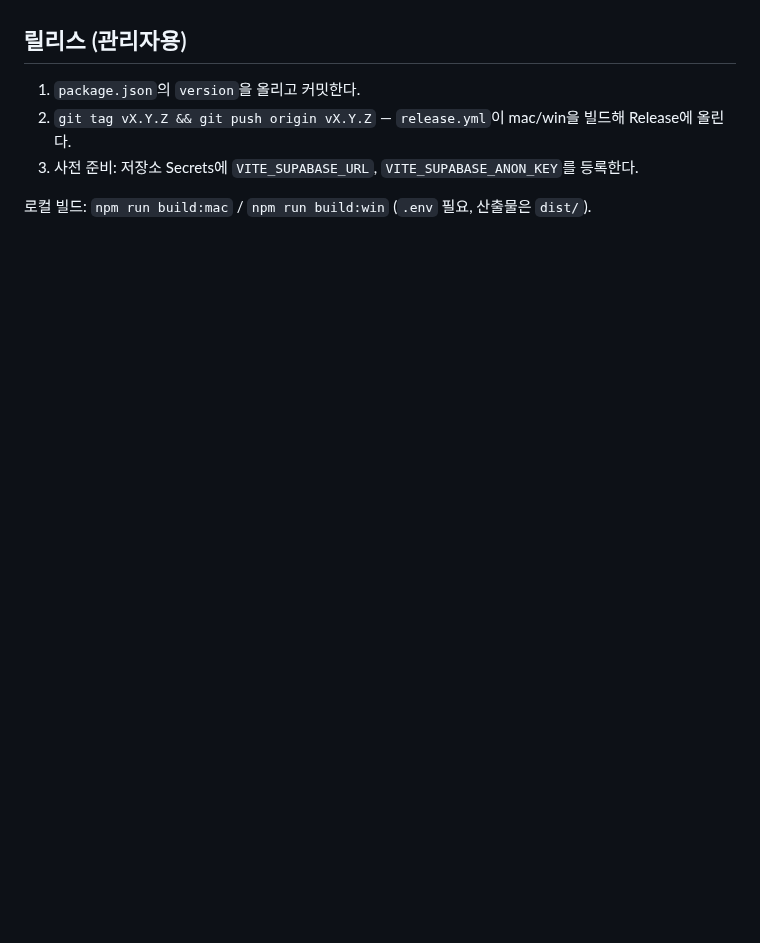
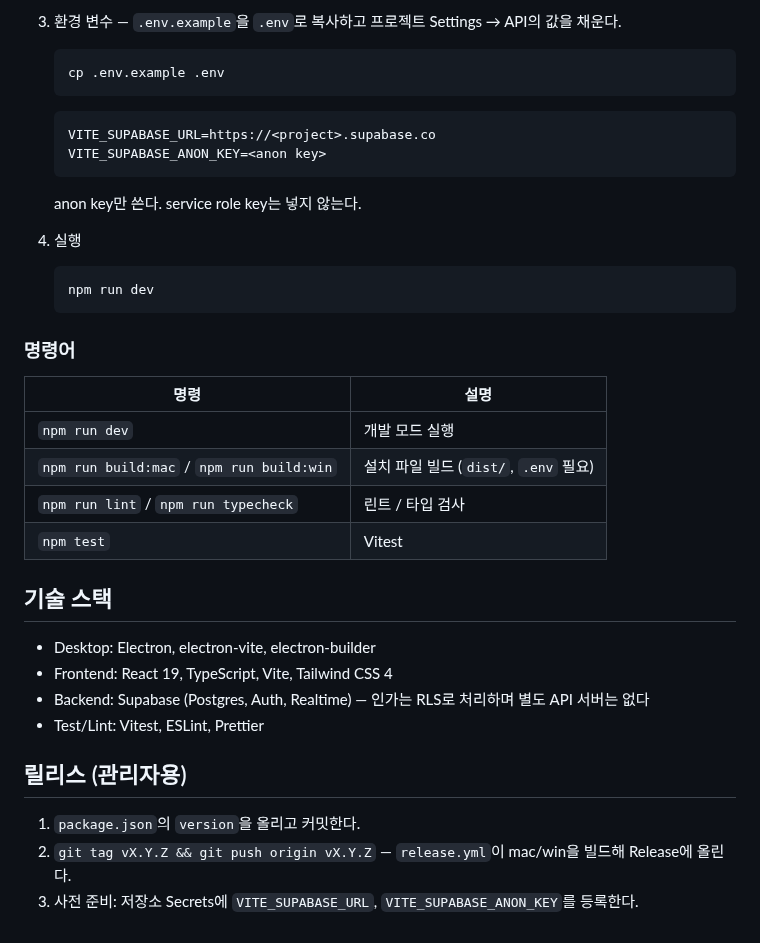
Before and after one commit to HYE77/SyncPad, a Markdown page: README.md, the part around one of its changes. Rendered like a GitHub page; blank space fills up the shorter version.

````diff
--- a/README.md
+++ b/README.md
@@ -17,7 +45,40 @@ Mac/Windows 크로스 플랫폼 메모·할일 앱 (터미널 감성 UI, Electro
+3. 환경 변수 — `.env.example`을 `.env`로 복사하고 프로젝트 Settings → API의 값을 채운다.
+
+   ```bash
+   cp .env.example .env
+   ```
+
+   ```
+   VITE_SUPABASE_URL=https://<project>.supabase.co
+   VITE_SUPABASE_ANON_KEY=<anon key>
+   ```
+
+   anon key만 쓴다. service role key는 넣지 않는다.
+
+4. 실행
+
+   ```bash
+   npm run dev
+   ```
+
+### 명령어
+
+| 명령                                      | 설명                                  |
+| ----------------------------------------- | ------------------------------------- |
+| `npm run dev`                             | 개발 모드 실행                        |
+| `npm run build:mac` / `npm run build:win` | 설치 파일 빌드 (`dist/`, `.env` 필요) |
+| `npm run lint` / `npm run typecheck`      | 린트 / 타입 검사                      |
+| `npm test`                                | Vitest                                |
+
+## 기술 스택
+
+- Desktop: Electron, electron-vite, electron-builder
+- Frontend: React 19, TypeScript, Vite, Tailwind CSS 4
+- Backend: Supabase (Postgres, Auth, Realtime) — 인가는 RLS로 처리하며 별도 API 서버는 없다
+- Test/Lint: Vitest, ESLint, Prettier
+
 ## 릴리스 (관리자용)
 
 1. `package.json`의 `version`을 올리고 커밋한다.
 2. `git tag vX.Y.Z && git push origin vX.Y.Z` — `release.yml`이 mac/win을 빌드해 Release에 올린다.
 3. 사전 준비: 저장소 Secrets에 `VITE_SUPABASE_URL`, `VITE_SUPABASE_ANON_KEY`를 등록한다.
-
-로컬 빌드: `npm run build:mac` / `npm run build:win` (`.env` 필요, 산출물은 `dist/`).
````
Also changed, not shown: other parts of README.md (+29 -1 lines), docs/images/login.png (added), docs/images/main.png (added), docs/images/tray.png (added).
